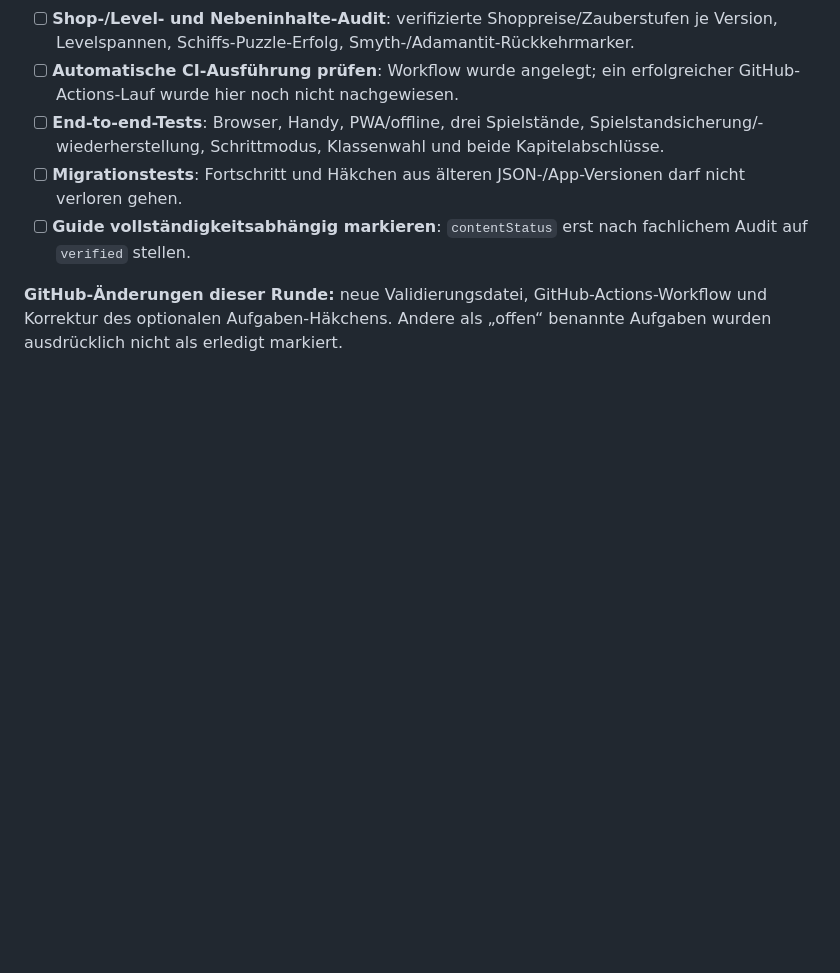
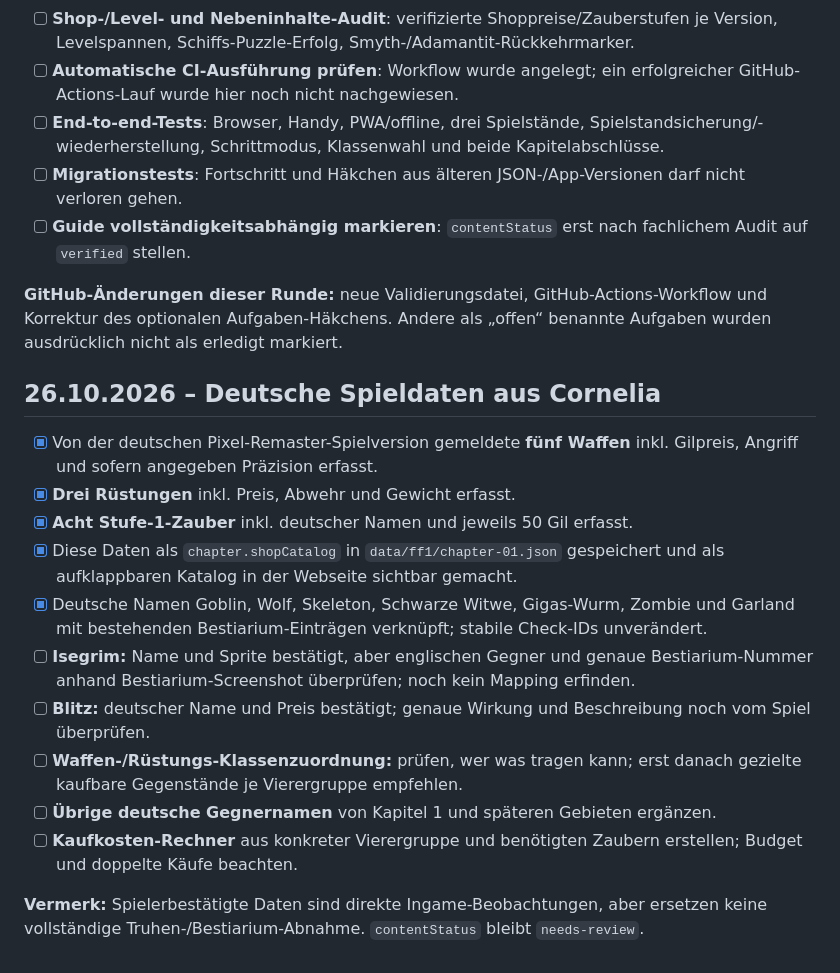
Before and after one commit to Kharas81/ff-companion, a Markdown page: docs/roadmap.md, the part around the change. Drawn GitHub-style; blank space fills up the shorter version.

Commit message:
Update roadmap with user-verified German Cornelia shop and remaining name checks

```diff
--- a/docs/roadmap.md
+++ b/docs/roadmap.md
@@ -126,3 +126,19 @@ Folgende Änderungen sind **im Repository programmiert**; einzelne Prüfungen au
 - [ ] **Guide vollständigkeitsabhängig markieren**: `contentStatus` erst nach fachlichem Audit auf `verified` stellen.
 
 **GitHub-Änderungen dieser Runde:** neue Validierungsdatei, GitHub-Actions-Workflow und Korrektur des optionalen Aufgaben-Häkchens. Andere als „offen“ benannte Aufgaben wurden ausdrücklich nicht als erledigt markiert.
+
+
+## 26.10.2026 – Deutsche Spieldaten aus Cornelia
+
+- [x] Von der deutschen Pixel-Remaster-Spielversion gemeldete **fünf Waffen** inkl. Gilpreis, Angriff und sofern angegeben Präzision erfasst.
+- [x] **Drei Rüstungen** inkl. Preis, Abwehr und Gewicht erfasst.
+- [x] **Acht Stufe-1-Zauber** inkl. deutscher Namen und jeweils 50 Gil erfasst.
+- [x] Diese Daten als `chapter.shopCatalog` in `data/ff1/chapter-01.json` gespeichert und als aufklappbaren Katalog in der Webseite sichtbar gemacht.
+- [x] Deutsche Namen Goblin, Wolf, Skeleton, Schwarze Witwe, Gigas-Wurm, Zombie und Garland mit bestehenden Bestiarium-Einträgen verknüpft; stabile Check-IDs unverändert.
+- [ ] **Isegrim:** Name und Sprite bestätigt, aber englischen Gegner und genaue Bestiarium-Nummer anhand Bestiarium-Screenshot überprüfen; noch kein Mapping erfinden.
+- [ ] **Blitz:** deutscher Name und Preis bestätigt; genaue Wirkung und Beschreibung noch vom Spiel überprüfen.
+- [ ] **Waffen-/Rüstungs-Klassenzuordnung:** prüfen, wer was tragen kann; erst danach gezielte kaufbare Gegenstände je Vierergruppe empfehlen.
+- [ ] **Übrige deutsche Gegnernamen** von Kapitel 1 und späteren Gebieten ergänzen.
+- [ ] **Kaufkosten-Rechner** aus konkreter Vierergruppe und benötigten Zaubern erstellen; Budget und doppelte Käufe beachten.
+
+**Vermerk:** Spielerbestätigte Daten sind direkte Ingame-Beobachtungen, aber ersetzen keine vollständige Truhen-/Bestiarium-Abnahme. `contentStatus` bleibt `needs-review`.
```
